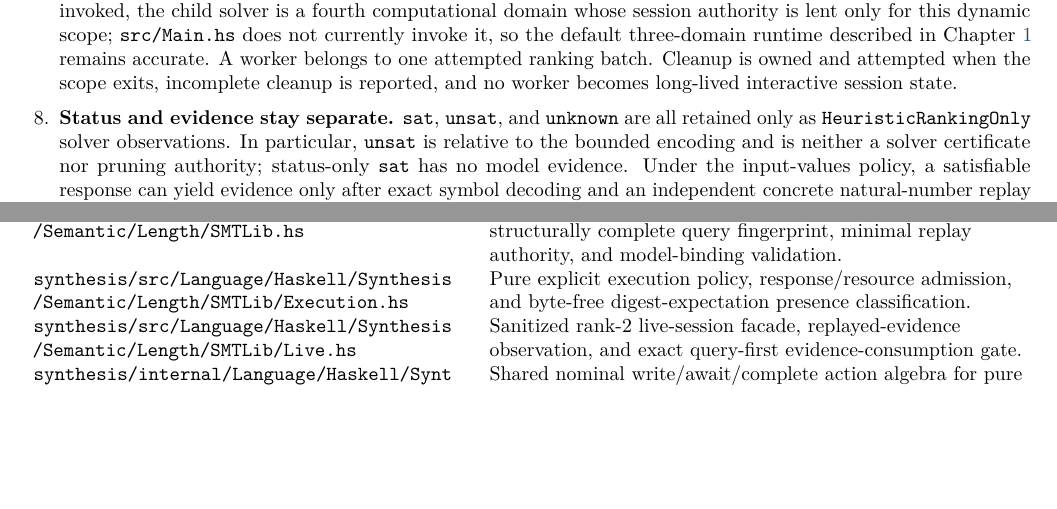
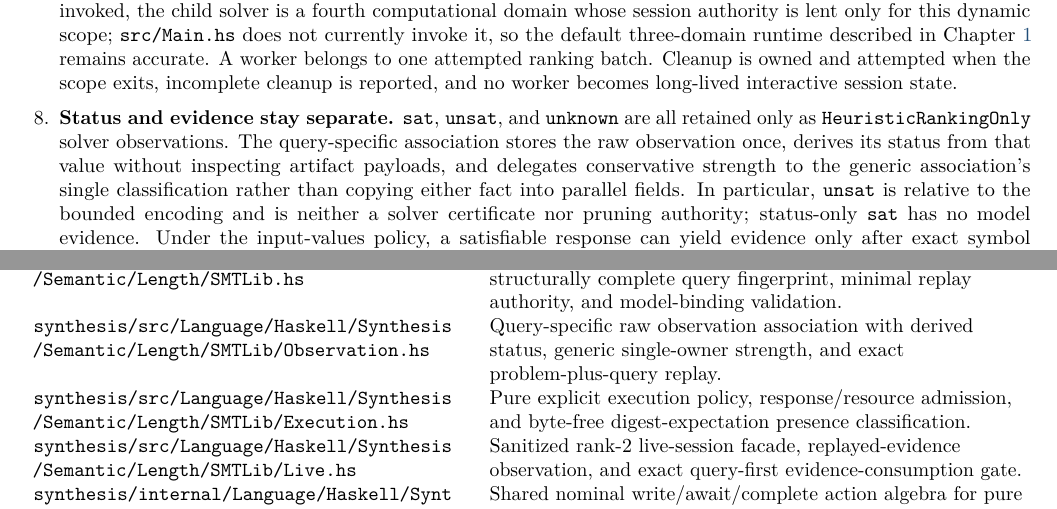
Before and after one commit to VladimirReshetnikov/Leant, a LaTeX thesis (docs/Djex_Leant_Codebase_Walkthrough/Djex_Leant_Codebase_Walkthrough.tex): two parts of pages 13 and 15 of 104, joined at a grey line, cut so that both start at the same text, the shorter picture padded with empty space. Compiled offline with pdfLaTeX.

Commit message:
Advance single-owner associated solver status
Advance the Djex submodule to the checkpoint that removes the duplicate Length-specific solver-status field. The query association now retains one generic raw observation, derives status without inspecting artifact payloads, and delegates conservative strength to the generic association's single classification.

Extend the post-snapshot walkthrough and module map to record that ownership boundary. Rebuild the tracked 104-page PDF while keeping Main's disabled post-verification path and all default output unchanged.

Validated with all 306 Leant synthesis tests, the Leant executable build, cabal check, git diff --check, and PDF metadata inspection.

```diff
--- a/docs/Djex_Leant_Codebase_Walkthrough/Djex_Leant_Codebase_Walkthrough.tex
+++ b/docs/Djex_Leant_Codebase_Walkthrough/Djex_Leant_Codebase_Walkthrough.tex
@@ -252,7 +252,7 @@ The newer path preserves one association across several independently checked bo
 
   The executable digest is a bounded pre-spawn file observation, not attestation of the executed image or its loader and libraries. The live facade exposes only sanitized status, association, evidence, and closed failure classes. If invoked, the child solver is a fourth computational domain whose session authority is lent only for this dynamic scope; \filepath{src/Main.hs} does not currently invoke it, so the default three-domain runtime described in Chapter~\ref{ch:joint-model} remains accurate. A worker belongs to one attempted ranking batch. Cleanup is owned and attempted when the scope exits, incomplete cleanup is reported, and no worker becomes long-lived interactive session state.
 
-  \item \textbf{Status and evidence stay separate.} \code{sat}, \code{unsat}, and \code{unknown} are all retained only as \code{HeuristicRankingOnly} solver observations. In particular, \code{unsat} is relative to the bounded encoding and is neither a solver certificate nor pruning authority; status-only \code{sat} has no model evidence. Under the input-values policy, a satisfiable response can yield evidence only after exact symbol decoding and an independent concrete natural-number replay against the checked Length problem. Djex's \code{replayLengthSMTLibLiveQueryObservation} checks the returned query fingerprint before inspecting optional evidence, then replays that opaque evidence once more against the exact behavioral problem retained by the sealed query. Leant accepts a \code{ValidatedLengthCounterexample} only through that gate; the heavier handoff is transient after query sealing.
+  \item \textbf{Status and evidence stay separate.} \code{sat}, \code{unsat}, and \code{unknown} are all retained only as \code{HeuristicRankingOnly} solver observations. The query-specific association stores the raw observation once, derives its status from that value without inspecting artifact payloads, and delegates conservative strength to the generic association's single classification rather than copying either fact into parallel fields. In particular, \code{unsat} is relative to the bounded encoding and is neither a solver certificate nor pruning authority; status-only \code{sat} has no model evidence. Under the input-values policy, a satisfiable response can yield evidence only after exact symbol decoding and an independent concrete natural-number replay against the checked Length problem. Djex's \code{replayLengthSMTLibLiveQueryObservation} checks the returned query fingerprint before inspecting optional evidence, then replays that opaque evidence once more against the exact behavioral problem retained by the sealed query. Leant accepts a \code{ValidatedLengthCounterexample} only through that gate; the heavier handoff is transient after query sealing.
 
   Even that receipt is deliberately limited. It says that one bounded finite-spine natural assignment violates the sealed postcondition under the sealed precondition and model. If the candidate used named provider laws, the receipt explicitly remains conditional on those assumptions. It is not a concrete Lean value, a source-level execution, a solver-soundness theorem, or a kernel proof.
 
@@ -298,6 +298,7 @@ The following paths are current-branch source locations, not links into the pinn
 \filepath{synthesis/src/Language/Haskell/Synthesis/Semantic/Length/Problem.hs} & Atomic checked session with session-owned provider inventory, separately revalidated contract, candidate semantics, and complete Length problem. \\
 \filepath{synthesis/src/Language/Haskell/Synthesis/Semantic/Length/Evaluate.hs} & Bounded concrete natural-number evaluator and the only constructor path for validated Length counterexamples. \\
 \filepath{synthesis/src/Language/Haskell/Synthesis/Semantic/Length/SMTLib.hs} & Transient typed QF\_LIA planning, canonical bounded bytes, structurally complete query fingerprint, minimal replay authority, and model-binding validation. \\
+\filepath{synthesis/src/Language/Haskell/Synthesis/Semantic/Length/SMTLib/Observation.hs} & Query-specific raw observation association with derived status, generic single-owner strength, and exact problem-plus-query replay. \\
 \filepath{synthesis/src/Language/Haskell/Synthesis/Semantic/Length/SMTLib/Execution.hs} & Pure explicit execution policy, response/resource admission, and byte-free digest-expectation presence classification. \\
 \filepath{synthesis/src/Language/Haskell/Synthesis/Semantic/Length/SMTLib/Live.hs} & Sanitized rank-2 live-session facade, replayed-evidence observation, and exact query-first evidence-consumption gate. \\
 \filepath{synthesis/internal/Language/Haskell/Synthesis/Internal/SMTLib/Causal.hs} & Shared nominal write/await/complete action algebra for pure SMT-LIB machines. \\
```
Also changed, not shown: docs/Djex_Leant_Codebase_Walkthrough/Djex_Leant_Codebase_Walkthrough.pdf.
